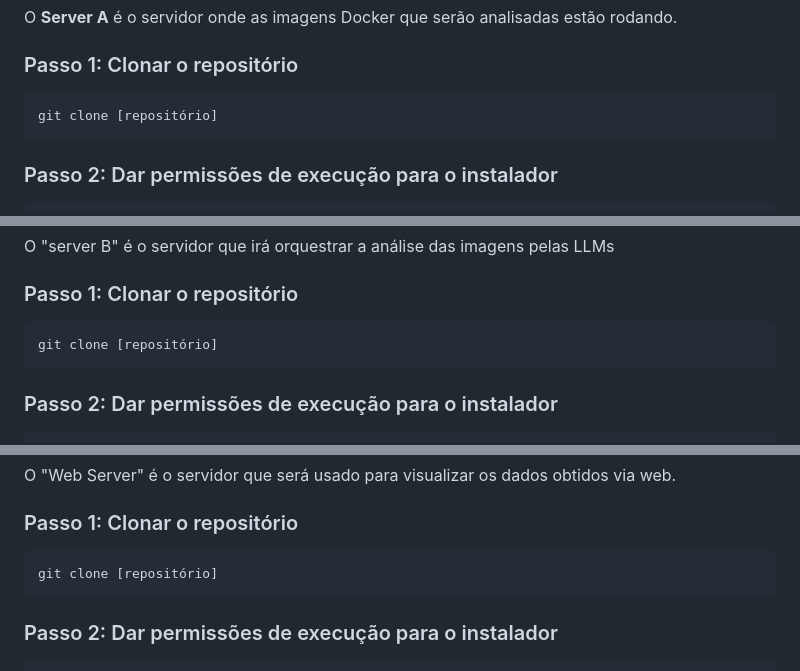
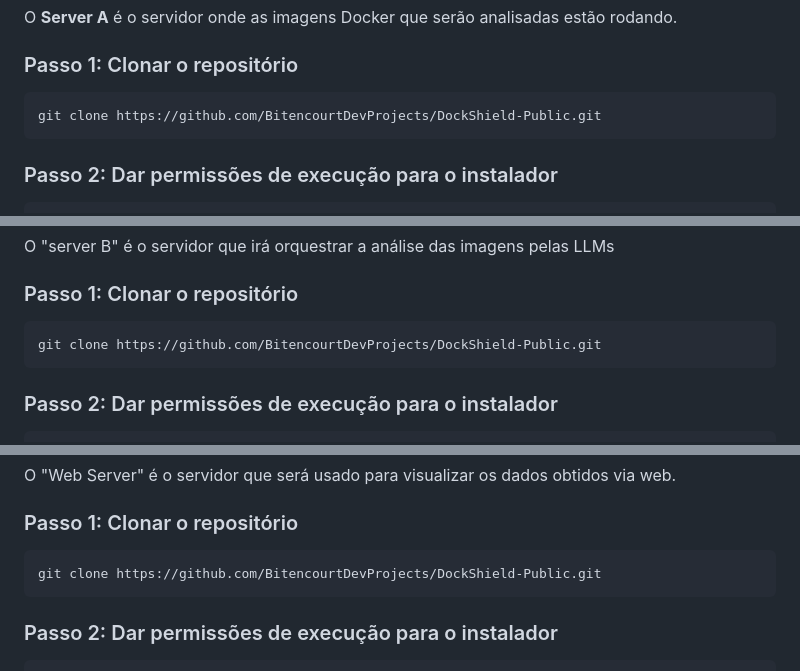
Before and after one commit to BitencourtDevProjects/DockShield-Public, a Markdown page: README.md, 3 parts joined by grey strips. Drawn GitHub-style.

Commit message:
Update README.md
Arruma os comandos de instalação colocando o repositório correto.

````diff
--- a/README.md
+++ b/README.md
@@ -108,7 +108,7 @@ Para que o **DockShield** funcione corretamente, é necessário atender aos segu
 O **Server A** é o servidor onde as imagens Docker que serão analisadas estão rodando.
 ### Passo 1: Clonar o repositório
 ```bash
-git clone [repositório]
+git clone https://github.com/BitencourtDevProjects/DockShield-Public.git
 ```
 ### Passo 2: Dar permissões de execução para o instalador
 ```bash
@@ -122,7 +122,7 @@ sudo ./DockShield/server_a/install.sh
 O "server B" é o servidor que irá orquestrar a análise das imagens pelas LLMs
 ### Passo 1: Clonar o repositório
 ```bash
-git clone [repositório]
+git clone https://github.com/BitencourtDevProjects/DockShield-Public.git
 ```
 ### Passo 2: Dar permissões de execução para o instalador
 ```bash
@@ -136,7 +136,7 @@ sudo ./DockShield/server_b/install.sh
 O "Web Server" é o servidor que será usado para visualizar os dados obtidos via web.
 ### Passo 1: Clonar o repositório
 ```bash
-git clone [repositório]
+git clone https://github.com/BitencourtDevProjects/DockShield-Public.git
 ```
 ### Passo 2: Dar permissões de execução para o instalador
 ```bash
````
